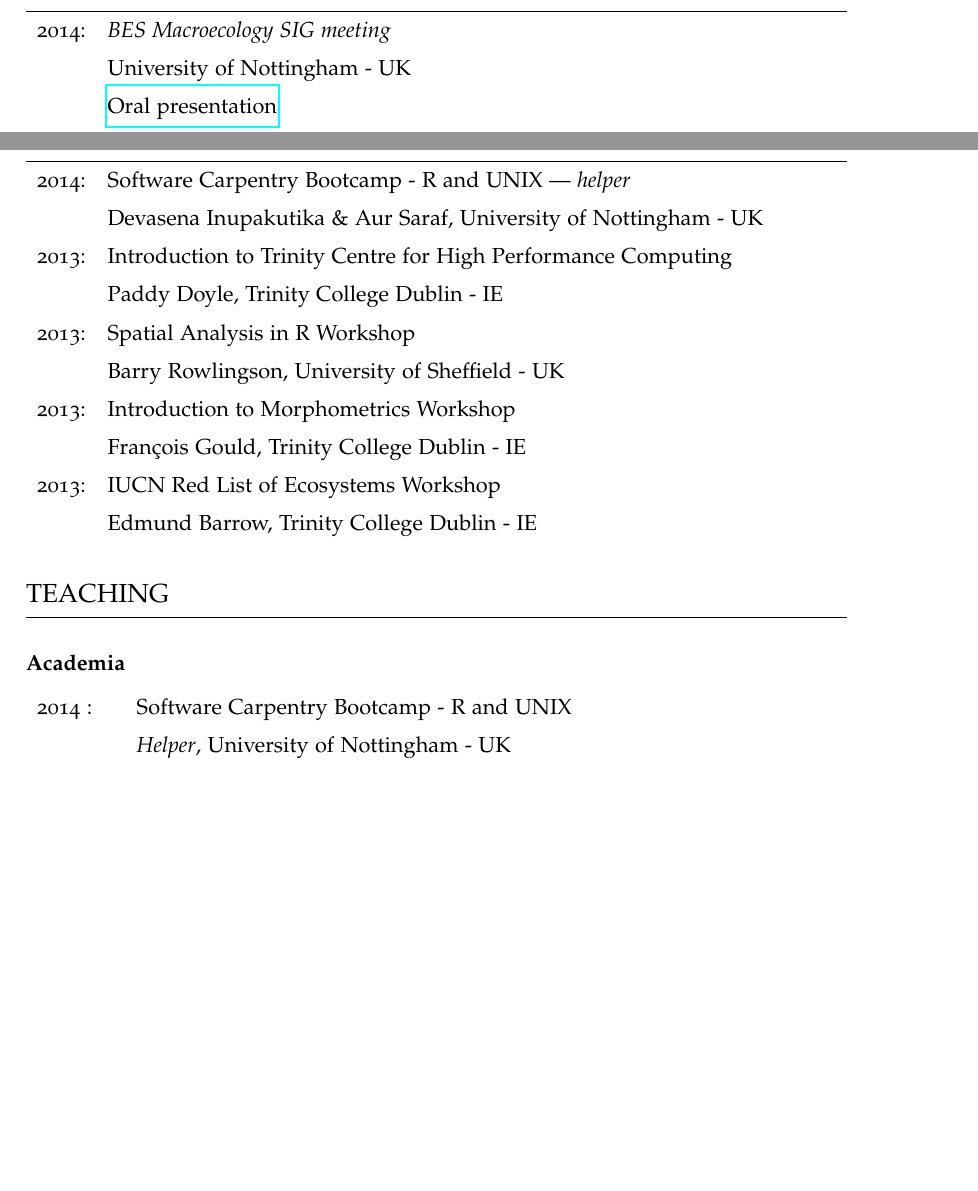
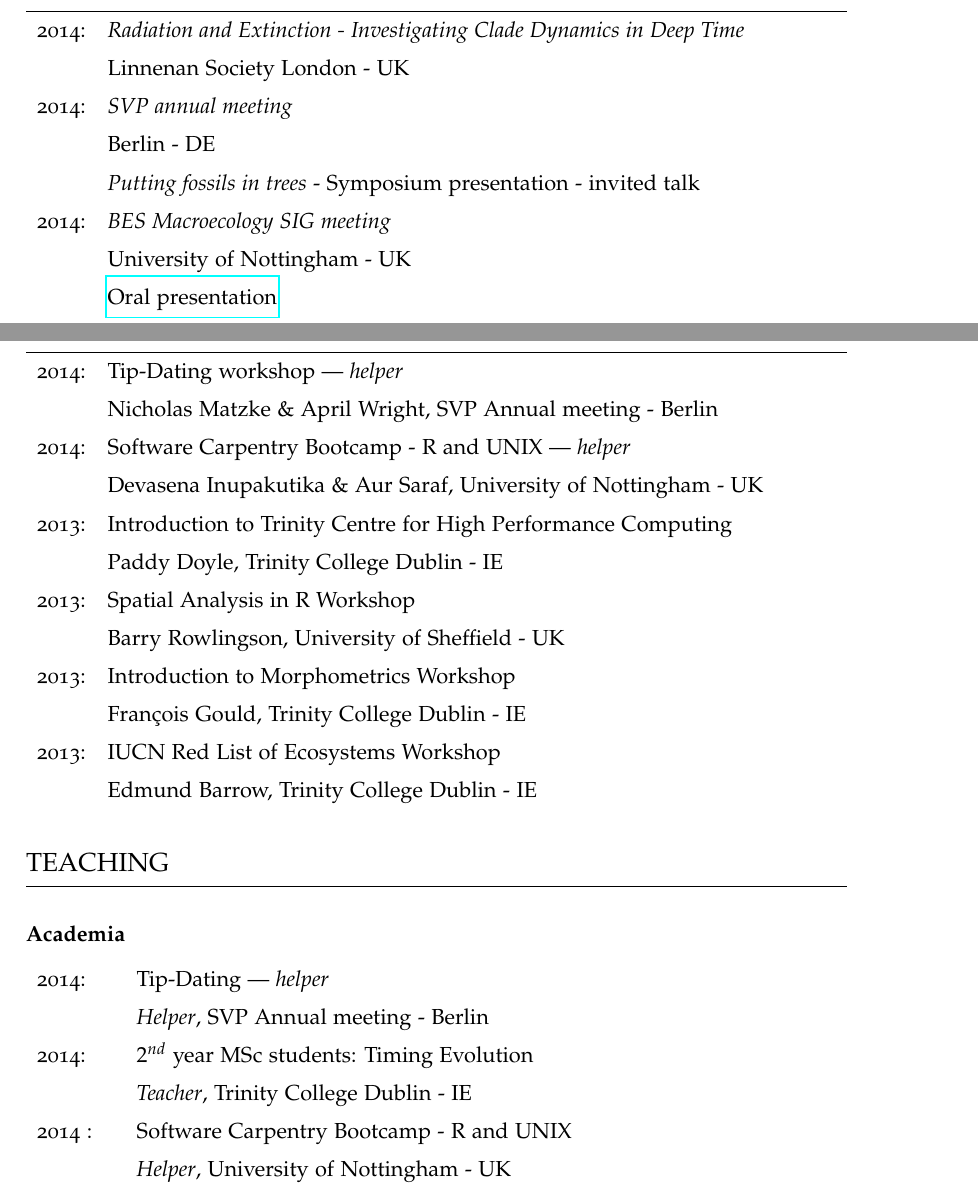
Before and after one commit to TGuillerme/TGuillerme.github.io, a LaTeX CV (CV/CVTG.tex): two parts of pages 3 and 4 of 5 before the commit and two parts of pages 3 and 4 of 6 after it, joined at a grey line, cut at the place of the change, the shorter picture padded with empty space. Compiled offline with pdfLaTeX.

Commit message:
Minor CV updates

```diff
--- a/CV/CVTG.tex
+++ b/CV/CVTG.tex
@@ -133,9 +133,12 @@ Graphics: & Adobe Illustrator, Adobe Photoshop, Gimp, Inkscape\\[1.5ex]
 
 \raggedright\textbf{Conferences}\\[1.5ex]
 \begin{tabular}{ll}
-%2014: & \textit{SVP annual meeting} \\
-%& Berlin - DE\\
-%& \textit{Putting fossils in trees} - Symposium presentation - invited talk \\
+2014: & \textit{Radiation and Extinction - Investigating Clade Dynamics in Deep Time} \\
+& Linnenan Society London - UK \\
+%---------------------------------------
+2014: & \textit{SVP annual meeting} \\
+& Berlin - DE\\
+& \textit{Putting fossils in trees} - Symposium presentation - invited talk \\
 %---------------------------------------
 2014: & \textit{BES Macroecology SIG meeting} \\
 & University of Nottingham - UK\\
@@ -169,8 +172,8 @@ Graphics: & Adobe Illustrator, Adobe Photoshop, Gimp, Inkscape\\[1.5ex]
 
 \raggedright\textbf{Workshops}\\[1.5ex]
 \begin{tabular}{ll}
-%2014: & Tip-Dating --- \textit{helper}\\
-%& Nicholas Matzke \& April Wright, SVP Annual meeting - Berlin\\
+2014: & Tip-Dating workshop --- \textit{helper}\\
+& Nicholas Matzke \& April Wright, SVP Annual meeting - Berlin\\
 %---------------------------------------
 2014: & Software Carpentry Bootcamp - R and UNIX --- \textit{helper}\\
 & Devasena Inupakutika \& Aur Saraf, University of Nottingham - UK\\
@@ -198,11 +201,11 @@ Graphics: & Adobe Illustrator, Adobe Photoshop, Gimp, Inkscape\\[1.5ex]
 
 \raggedright\textbf{Academia}\\[1.5ex]
 \begin{tabular}{ll}
-%2014: & Tip-Dating --- \textit{helper}\\
-%& \textit{Helper}, SVP Annual meeting - Berlin\\
+2014: & Tip-Dating --- \textit{helper}\\
+& \textit{Helper}, SVP Annual meeting - Berlin\\
 %---------------------------------------
-%2014: & $2^{nd}$ year MSc students: Timing Evolution \\
-%& \textit{Teacher}, Trinity College Dublin - IE \\
+2014: & $2^{nd}$ year MSc students: Timing Evolution \\
+& \textit{Teacher}, Trinity College Dublin - IE \\
 %---------------------------------------
 2014 : & Software Carpentry Bootcamp - R and UNIX \\
 & \textit{Helper}, University of Nottingham - UK \\
```
Also changed, not shown: CV/CVTG.pdf (deleted), CVTG.pdf, CV/CVTG.tex (4 more changed lines).
